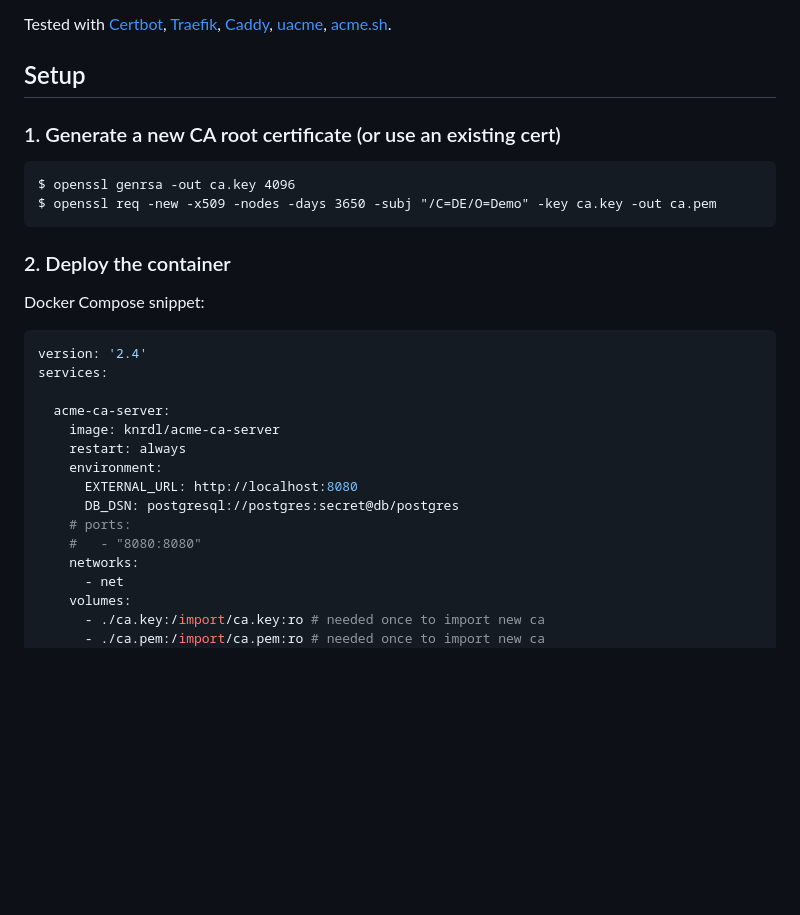
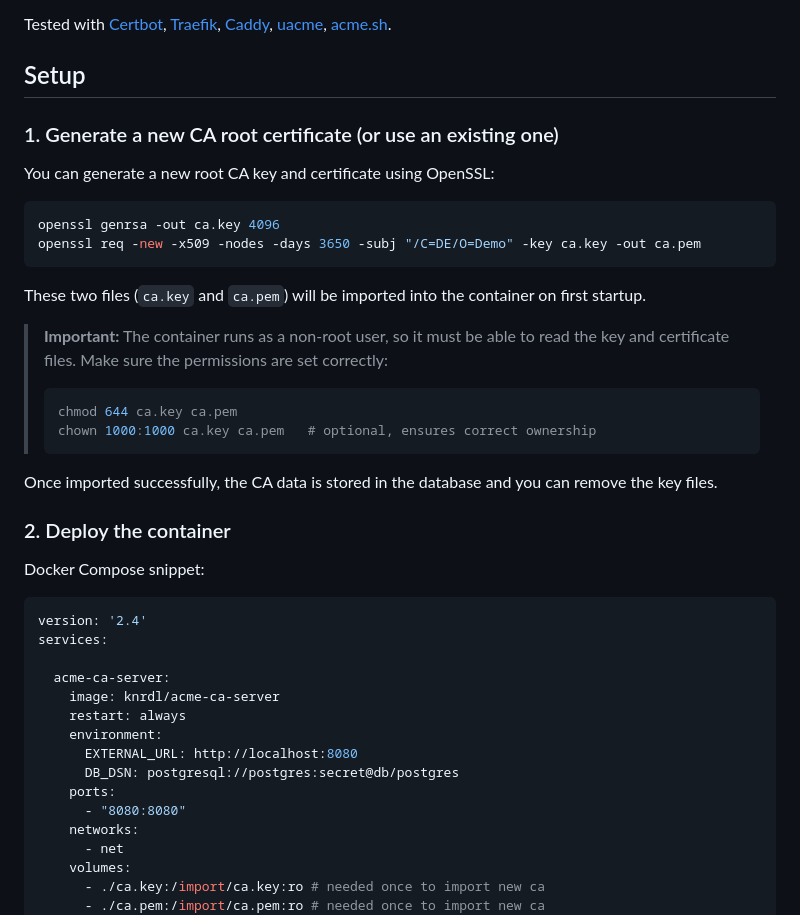
Before and after one commit to knrdl/acme-ca-server, a Markdown page: README.md, the part around the change. Drawn GitHub-style; blank space fills up the shorter version.

Commit message:
Revise CA certificate generation instructions
Updated the instructions for generating a CA root certificate and clarified file permissions.

`````diff
--- a/README.md
+++ b/README.md
@@ -14,13 +14,28 @@ A self-hosted ACME server with a built-in CA and optional web interface.
 Tested with [Certbot](https://certbot.eff.org/), [Traefik](https://traefik.io/traefik/), [Caddy](https://caddyserver.com/), [uacme](https://github.com/ndilieto/uacme), [acme.sh](https://github.com/acmesh-official/acme.sh).
 
 ## Setup
+### 1. Generate a new CA root certificate (or use an existing one)
 
-### 1. Generate a new CA root certificate (or use an existing cert)
+You can generate a new root CA key and certificate using OpenSSL:
 
-```
-$ openssl genrsa -out ca.key 4096
-$ openssl req -new -x509 -nodes -days 3650 -subj "/C=DE/O=Demo" -key ca.key -out ca.pem
-```
+```bash
+openssl genrsa -out ca.key 4096
+openssl req -new -x509 -nodes -days 3650 -subj "/C=DE/O=Demo" -key ca.key -out ca.pem
+````
+
+These two files (`ca.key` and `ca.pem`) will be imported into the container on first startup.
+
+> **Important:**
+> The container runs as a non-root user, so it must be able to read the key and certificate files.
+> Make sure the permissions are set correctly:
+>
+> ```bash
+> chmod 644 ca.key ca.pem
+> chown 1000:1000 ca.key ca.pem   # optional, ensures correct ownership
+> ```
+
+Once imported successfully, the CA data is stored in the database and you can remove the key files.
+
 
 ### 2. Deploy the container
 
@@ -36,8 +51,8 @@ services:
     environment:
       EXTERNAL_URL: http://localhost:8080
       DB_DSN: postgresql://postgres:secret@db/postgres
-    # ports:
-    #   - "8080:8080"
+    ports:
+      - "8080:8080"
     networks:
       - net
     volumes:
`````
